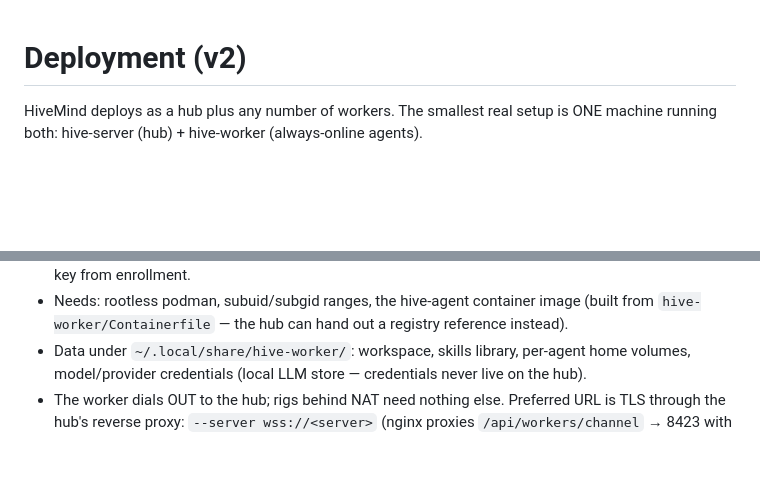
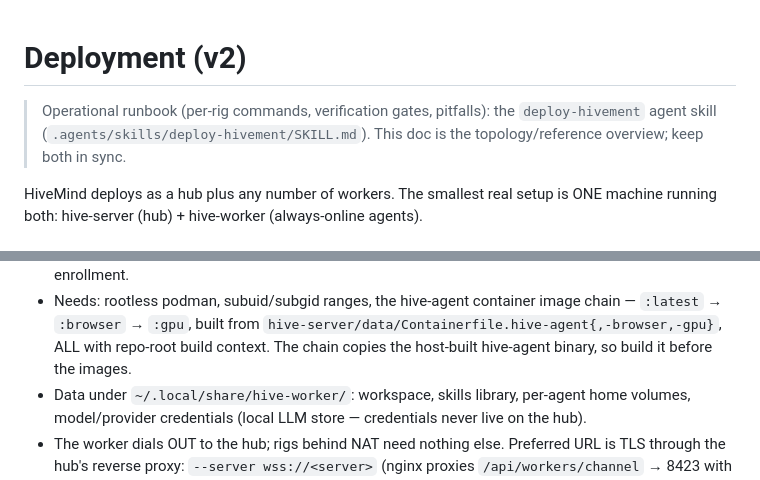
Before and after one commit to leestripp/hivemind, a Markdown page: docs/deploy.md, 2 parts joined by grey strips. Rendered like a GitHub page; blank space fills up the shorter version.

Commit message:
docs: deploy-hivement skill + deploy.md corrections
- New project-local skill .agents/skills/deploy-hivement: full deployment
  runbook (topology, per-rig bare-repo git pattern, hive-server/hive-worker
  deploy procedures, :latest→:browser→:gpu image chain with repo-root
  contexts, 6 verification gates, incident-derived pitfalls, and a
  keeping-this-skill-current section)
- deploy.md: fix stale Containerfile path (hive-server/data/, not
  hive-worker/), fix service name (hive-worker, not hive-worker-<hostname>),
  document the image chain, point at the skill for the runbook

```diff
--- a/docs/deploy.md
+++ b/docs/deploy.md
@@ -1,4 +1,8 @@
 # Deployment (v2)
+
+> Operational runbook (per-rig commands, verification gates, pitfalls):
+> the `deploy-hivement` agent skill (`.agents/skills/deploy-hivement/SKILL.md`).
+> This doc is the topology/reference overview; keep both in sync.
 
 HiveMind deploys as a hub plus any number of workers. The smallest real
 setup is ONE machine running both: hive-server (hub) + hive-worker
@@ -32,7 +36,9 @@ droplet (or any always-on box)          rigs (workstations, GPU boxes)
   with the hub URL + worker key from enrollment.
 - Needs: rootless podman, subuid/subgid ranges, the hive-agent container
-  image (built from `hive-worker/Containerfile` — the hub can hand out a
-  registry reference instead).
+  image chain — `:latest` → `:browser` → `:gpu`, built from
+  `hive-server/data/Containerfile.hive-agent{,-browser,-gpu}`, ALL with
+  repo-root build context. The chain copies the host-built hive-agent
+  binary, so build it before the images.
 - Data under `~/.local/share/hive-worker/`: workspace, skills library,
   per-agent home volumes, model/provider credentials (local LLM store —
   credentials never live on the hub).
```
Also changed, not shown: other parts of docs/deploy.md (+1 -1 lines).
